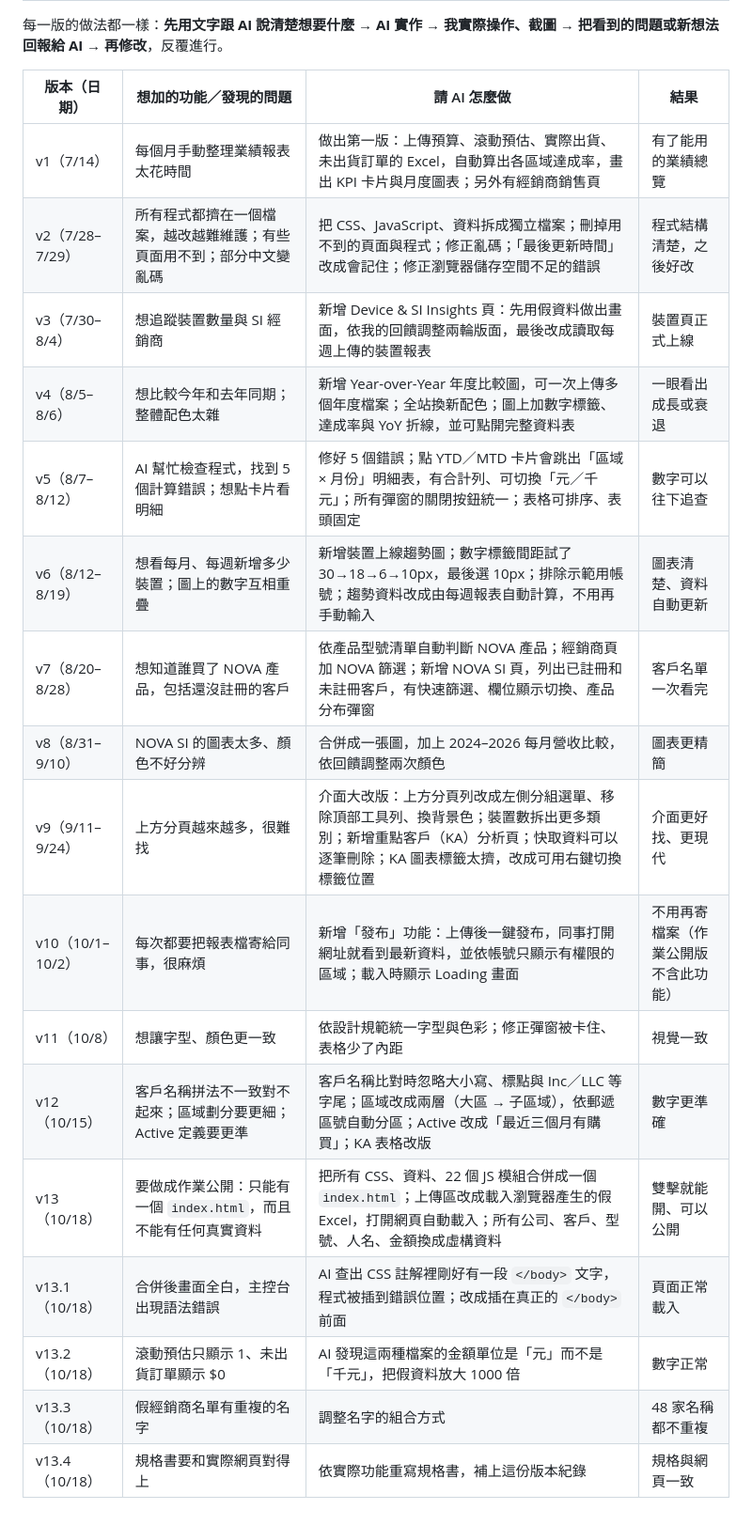
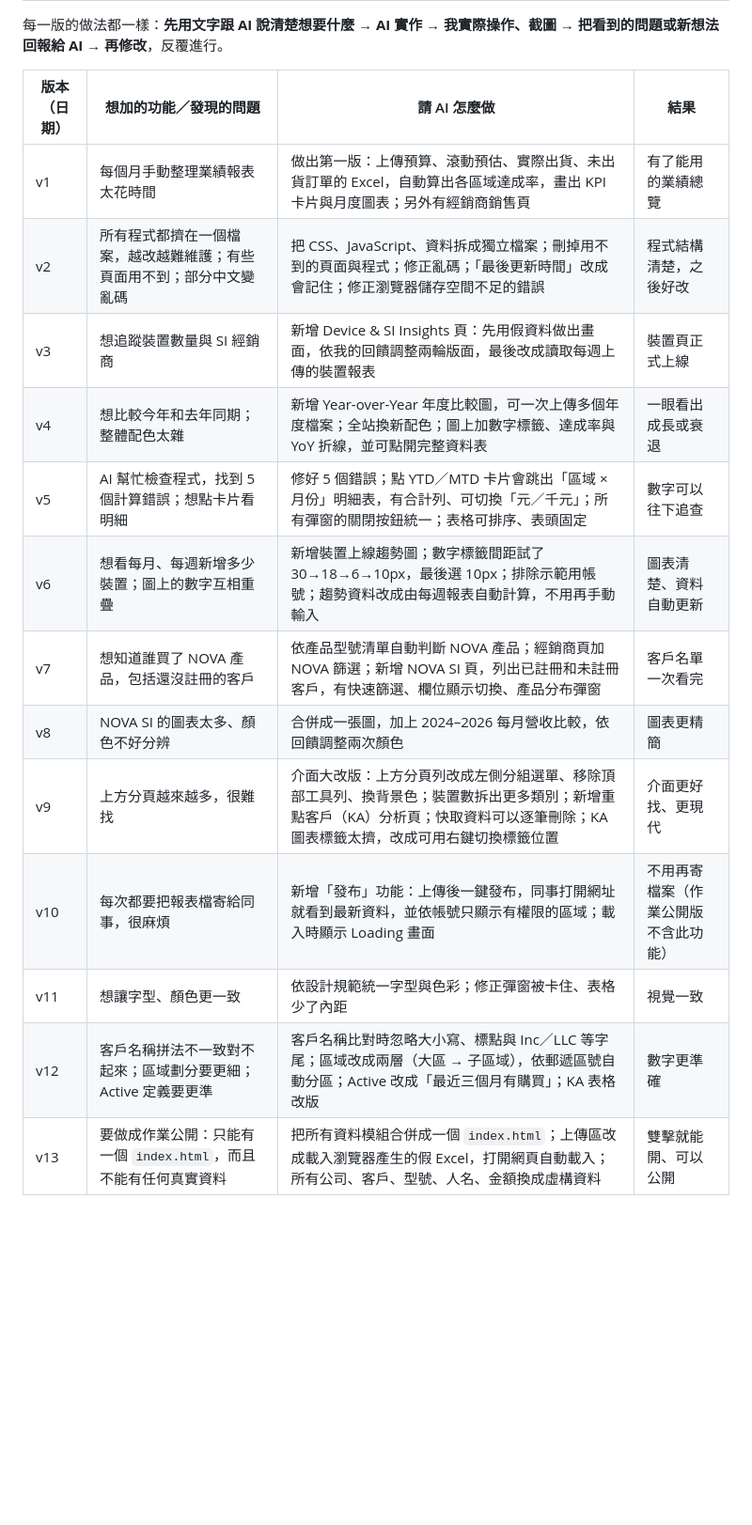
Before and after one commit to NelidaTsai/NOVA-Sales-Dashboard, a Markdown page: SPEC.md, the part around one of its changes. Shown at 94% size. GitHub-like rendering; blank space fills up the shorter version.

```diff
--- a/SPEC.md
+++ b/SPEC.md
@@ -159,20 +134,16 @@
 
 | 版本（日期） | 想加的功能／發現的問題 | 請 AI 怎麼做 | 結果 |
 |---|---|---|---|
-| v1（7/14） | 每個月手動整理業績報表太花時間 | 做出第一版：上傳預算、滾動預估、實際出貨、未出貨訂單的 Excel，自動算出各區域達成率，畫出 KPI 卡片與月度圖表；另外有經銷商銷售頁 | 有了能用的業績總覽 |
-| v2（7/28–7/29） | 所有程式都擠在一個檔案，越改越難維護；有些頁面用不到；部分中文變亂碼 | 把 CSS、JavaScript、資料拆成獨立檔案；刪掉用不到的頁面與程式；修正亂碼；「最後更新時間」改成會記住；修正瀏覽器儲存空間不足的錯誤 | 程式結構清楚，之後好改 |
-| v3（7/30–8/4） | 想追蹤裝置數量與 SI 經銷商 | 新增 Device & SI Insights 頁：先用假資料做出畫面，依我的回饋調整兩輪版面，最後改成讀取每週上傳的裝置報表 | 裝置頁正式上線 |
-| v4（8/5–8/6） | 想比較今年和去年同期；整體配色太雜 | 新增 Year-over-Year 年度比較圖，可一次上傳多個年度檔案；全站換新配色；圖上加數字標籤、達成率與 YoY 折線，並可點開完整資料表 | 一眼看出成長或衰退 |
-| v5（8/7–8/12） | AI 幫忙檢查程式，找到 5 個計算錯誤；想點卡片看明細 | 修好 5 個錯誤；點 YTD／MTD 卡片會跳出「區域 × 月份」明細表，有合計列、可切換「元／千元」；所有彈窗的關閉按鈕統一；表格可排序、表頭固定 | 數字可以往下追查 |
-| v6（8/12–8/19） | 想看每月、每週新增多少裝置；圖上的數字互相重疊 | 新增裝置上線趨勢圖；數字標籤間距試了 30→18→6→10px，最後選 10px；排除示範用帳號；趨勢資料改成由每週報表自動計算，不用再手動輸入 | 圖表清楚、資料自動更新 |
-| v7（8/20–8/28） | 想知道誰買了 NOVA 產品，包括還沒註冊的客戶 | 依產品型號清單自動判斷 NOVA 產品；經銷商頁加 NOVA 篩選；新增 NOVA SI 頁，列出已註冊和未註冊客戶，有快速篩選、欄位顯示切換、產品分布彈窗 | 客戶名單一次看完 |
-| v8（8/31–9/10） | NOVA SI 的圖表太多、顏色不好分辨 | 合併成一張圖，加上 2024–2026 每月營收比較，依回饋調整兩次顏色 | 圖表更精簡 |
-| v9（9/11–9/24） | 上方分頁越來越多，很難找 | 介面大改版：上方分頁列改成左側分組選單、移除頂部工具列、換背景色；裝置數拆出更多類別；新增重點客戶（KA）分析頁；快取資料可以逐筆刪除；KA 圖表標籤太擠，改成可用右鍵切換標籤位置 | 介面更好找、更現代 |
-| v10（10/1–10/2） | 每次都要把報表檔寄給同事，很麻煩 | 新增「發布」功能：上傳後一鍵發布，同事打開網址就看到最新資料，並依帳號只顯示有權限的區域；載入時顯示 Loading 畫面 | 不用再寄檔案（作業公開版不含此功能） |
-| v11（10/8） | 想讓字型、顏色更一致 | 依設計規範統一字型與色彩；修正彈窗被卡住、表格少了內距 | 視覺一致 |
-| v12（10/15） | 客戶名稱拼法不一致對不起來；區域劃分要更細；Active 定義要更準 | 客戶名稱比對時忽略大小寫、標點與 Inc／LLC 等字尾；區域改成兩層（大區 → 子區域），依郵遞區號自動分區；Active 改成「最近三個月有購買」；KA 表格改版 | 數字更準確 |
-| v13（10/18） | 要做成作業公開：只能有一個 `index.html`，而且不能有任何真實資料 | 把所有 CSS、資料、22 個 JS 模組合併成一個 `index.html`；上傳區改成載入瀏覽器產生的假 Excel，打開網頁自動載入；所有公司、客戶、型號、人名、金額換成虛構資料 | 雙擊就能開、可以公開 |
-| v13.1（10/18） | 合併後畫面全白，主控台出現語法錯誤 | AI 查出 CSS 註解裡剛好有一段 `</body>` 文字，程式被插到錯誤位置；改成插在真正的 `</body>` 前面 | 頁面正常載入 |
-| v13.2（10/18） | 滾動預估只顯示 1、未出貨訂單顯示 $0 | AI 發現這兩種檔案的金額單位是「元」而不是「千元」，把假資料放大 1000 倍 | 數字正常 |
-| v13.3（10/18） | 假經銷商名單有重複的名字 | 調整名字的組合方式 | 48 家名稱都不重複 |
-| v13.4（10/18） | 規格書要和實際網頁對得上 | 依實際功能重寫規格書，補上這份版本紀錄 | 規格與網頁一致 |
+| v1 | 每個月手動整理業績報表太花時間 | 做出第一版：上傳預算、滾動預估、實際出貨、未出貨訂單的 Excel，自動算出各區域達成率，畫出 KPI 卡片與月度圖表；另外有經銷商銷售頁 | 有了能用的業績總覽 |
+| v2 | 所有程式都擠在一個檔案，越改越難維護；有些頁面用不到；部分中文變亂碼 | 把 CSS、JavaScript、資料拆成獨立檔案；刪掉用不到的頁面與程式；修正亂碼；「最後更新時間」改成會記住；修正瀏覽器儲存空間不足的錯誤 | 程式結構清楚，之後好改 |
+| v3 | 想追蹤裝置數量與 SI 經銷商 | 新增 Device & SI Insights 頁：先用假資料做出畫面，依我的回饋調整兩輪版面，最後改成讀取每週上傳的裝置報表 | 裝置頁正式上線 |
+| v4 | 想比較今年和去年同期；整體配色太雜 | 新增 Year-over-Year 年度比較圖，可一次上傳多個年度檔案；全站換新配色；圖上加數字標籤、達成率與 YoY 折線，並可點開完整資料表 | 一眼看出成長或衰退 |
+| v5 | AI 幫忙檢查程式，找到 5 個計算錯誤；想點卡片看明細 | 修好 5 個錯誤；點 YTD／MTD 卡片會跳出「區域 × 月份」明細表，有合計列、可切換「元／千元」；所有彈窗的關閉按鈕統一；表格可排序、表頭固定 | 數字可以往下追查 |
+| v6 | 想看每月、每週新增多少裝置；圖上的數字互相重疊 | 新增裝置上線趨勢圖；數字標籤間距試了 30→18→6→10px，最後選 10px；排除示範用帳號；趨勢資料改成由每週報表自動計算，不用再手動輸入 | 圖表清楚、資料自動更新 |
+| v7 | 想知道誰買了 NOVA 產品，包括還沒註冊的客戶 | 依產品型號清單自動判斷 NOVA 產品；經銷商頁加 NOVA 篩選；新增 NOVA SI 頁，列出已註冊和未註冊客戶，有快速篩選、欄位顯示切換、產品分布彈窗 | 客戶名單一次看完 |
+| v8 | NOVA SI 的圖表太多、顏色不好分辨 | 合併成一張圖，加上 2024–2026 每月營收比較，依回饋調整兩次顏色 | 圖表更精簡 |
+| v9 | 上方分頁越來越多，很難找 | 介面大改版：上方分頁列改成左側分組選單、移除頂部工具列、換背景色；裝置數拆出更多類別；新增重點客戶（KA）分析頁；快取資料可以逐筆刪除；KA 圖表標籤太擠，改成可用右鍵切換標籤位置 | 介面更好找、更現代 |
+| v10 | 每次都要把報表檔寄給同事，很麻煩 | 新增「發布」功能：上傳後一鍵發布，同事打開網址就看到最新資料，並依帳號只顯示有權限的區域；載入時顯示 Loading 畫面 | 不用再寄檔案（作業公開版不含此功能） |
+| v11 | 想讓字型、顏色更一致 | 依設計規範統一字型與色彩；修正彈窗被卡住、表格少了內距 | 視覺一致 |
+| v12 | 客戶名稱拼法不一致對不起來；區域劃分要更細；Active 定義要更準 | 客戶名稱比對時忽略大小寫、標點與 Inc／LLC 等字尾；區域改成兩層（大區 → 子區域），依郵遞區號自動分區；Active 改成「最近三個月有購買」；KA 表格改版 | 數字更準確 |
+| v13 | 要做成作業公開：只能有一個 `index.html`，而且不能有任何真實資料 | 把所有資料模組合併成一個 `index.html`；上傳區改成載入瀏覽器產生的假 Excel，打開網頁自動載入；所有公司、客戶、型號、人名、金額換成虛構資料 | 雙擊就能開、可以公開 |
```
Also changed, not shown: other parts of SPEC.md (+1 -26 lines).
